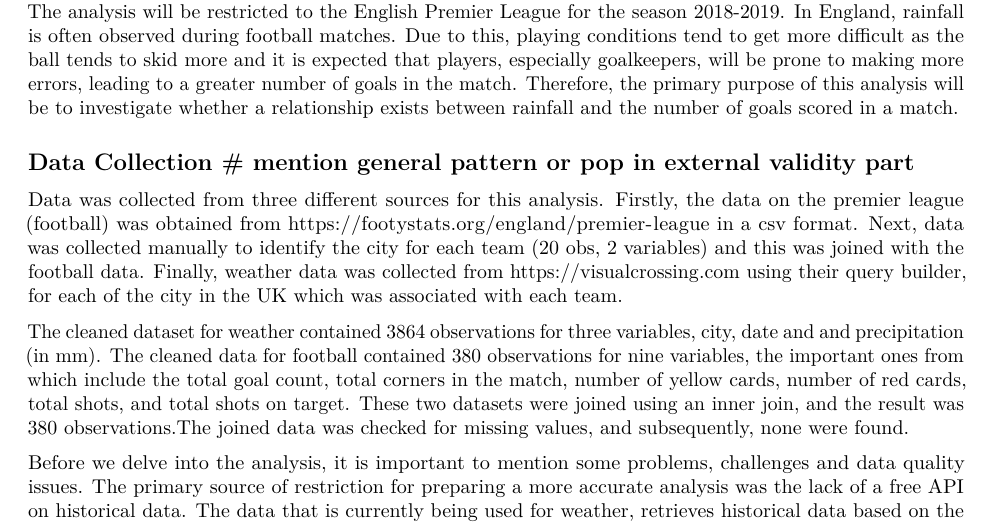
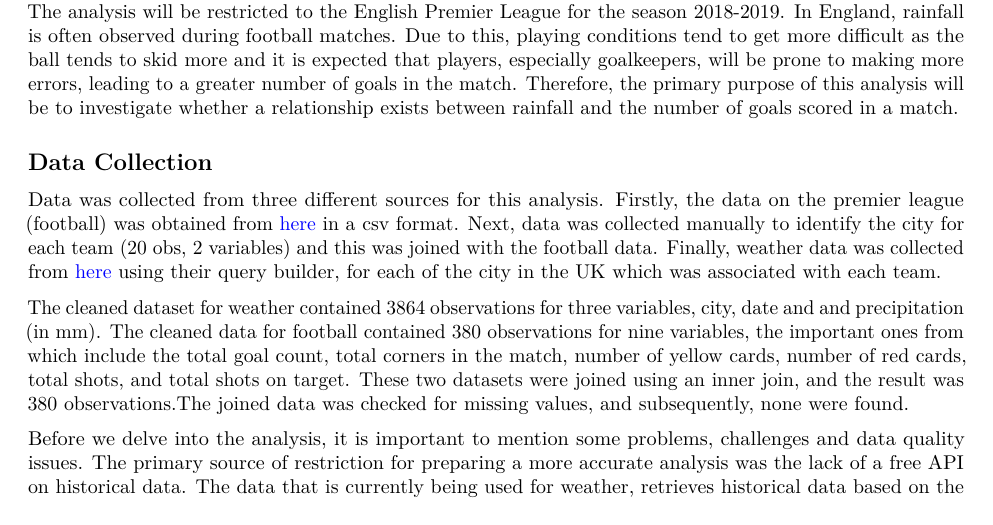
Before and after one commit to CheemaHaaris/DA2, an R Markdown document (TermProject/code/DA2_TermProject_HaarisCheema.Rmd): part of page 1 of 11, cut so that both start at the same text. Rendered offline with R 4.5, knitr and Pandoc, then LaTeX, with nearby package versions; some code elsewhere in the file could not run offline.

````diff
--- a/TermProject/code/DA2_TermProject_HaarisCheema.Rmd
+++ b/TermProject/code/DA2_TermProject_HaarisCheema.Rmd
@@ -4,6 +4,8 @@
 author: "Haaris Afzal Cheema"
 date: "12/22/2021"
 output: pdf_document
+html_notebook: default
+urlcolor: blue
 ---
 
 ```{r setup, include=FALSE}
@@ -31,7 +33,7 @@
 This analysis will explore the relationship between rainfall and the number of goals scored in a football match. The analysis will be restricted to the English Premier League for the season 2018-2019.
 In England, rainfall is often observed during football matches. Due to this, playing conditions tend to get more difficult as the ball tends to skid more and it is expected that players, especially goalkeepers, will be prone to making more errors, leading to a greater number of goals in the match. Therefore, the primary purpose of this analysis will be to investigate whether a relationship exists between rainfall and the number of goals scored in a match.
 
-## Data Collection  # mention general pattern or pop in external validity part
+## Data Collection
 
 ```{r, echo=FALSE}
 
@@ -159,7 +161,7 @@
 ```
 
 
-Data was collected from three different sources for this analysis. Firstly, the data on the premier league (football) was obtained from https://footystats.org/england/premier-league in a csv format. Next, data was collected manually to identify the city for each team (20 obs, 2 variables) and this was joined with the football data. Finally, weather data was collected from https://visualcrossing.com using their query builder, for each of the city in the UK which was associated with each team.
+Data was collected from three different sources for this analysis. Firstly, the data on the premier league (football) was obtained from [here](https://footystats.org/england/premier-league) in a csv format. Next, data was collected manually to identify the city for each team (20 obs, 2 variables) and this was joined with the football data. Finally, weather data was collected from [here](https://visualcrossing.com) using their query builder, for each of the city in the UK which was associated with each team.
 
 The cleaned dataset for weather contained 3864 observations for three variables, city, date and and precipitation (in mm). The cleaned data for football contained 380 observations for nine variables, the important ones from which include the total goal count, total corners in the match, number of yellow cards, number of red cards, total shots, and total shots on target. These two datasets were joined using an inner join, and the result was 380 observations.The joined data was checked for missing values, and subsequently, none were found.
 
````
Also changed, not shown: TermProject/code/DA2_TermProject_HaarisCheema.pdf (added).
